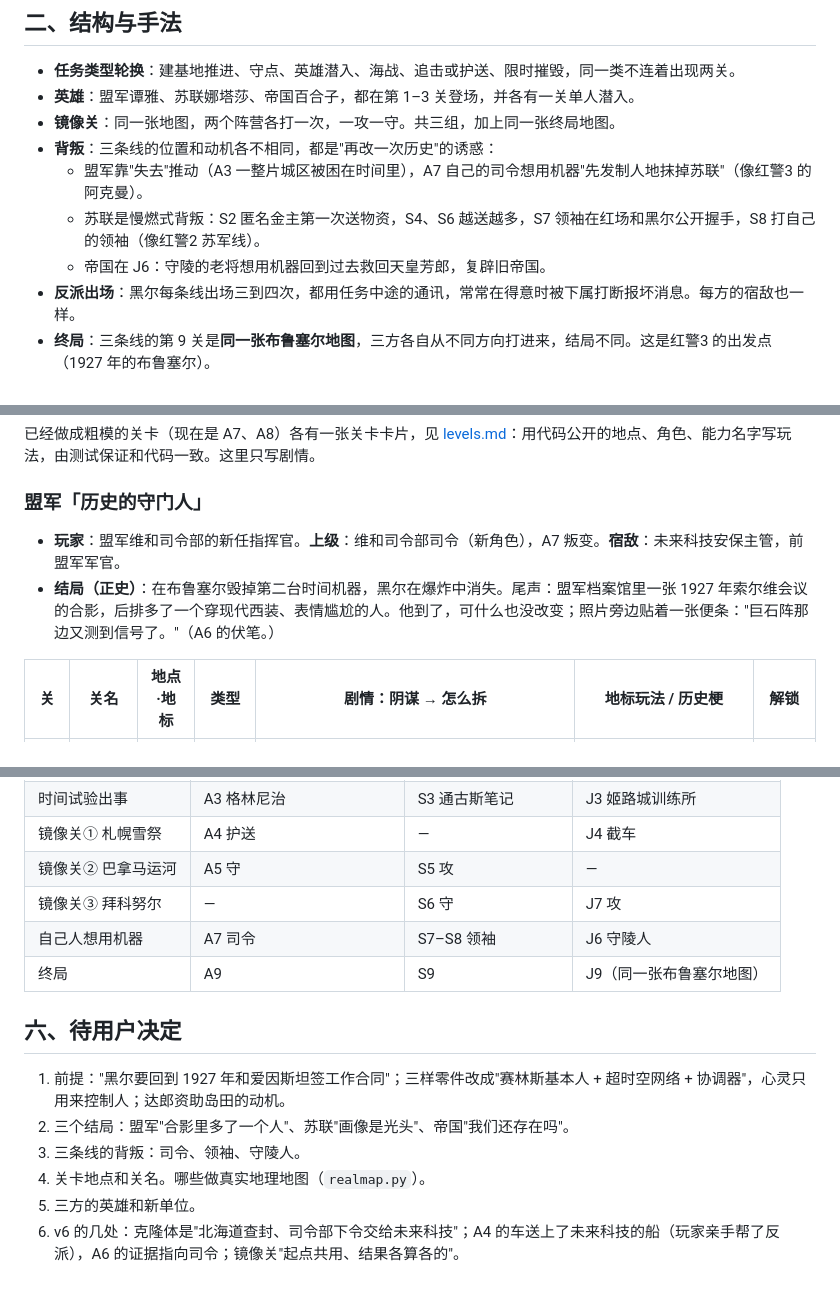
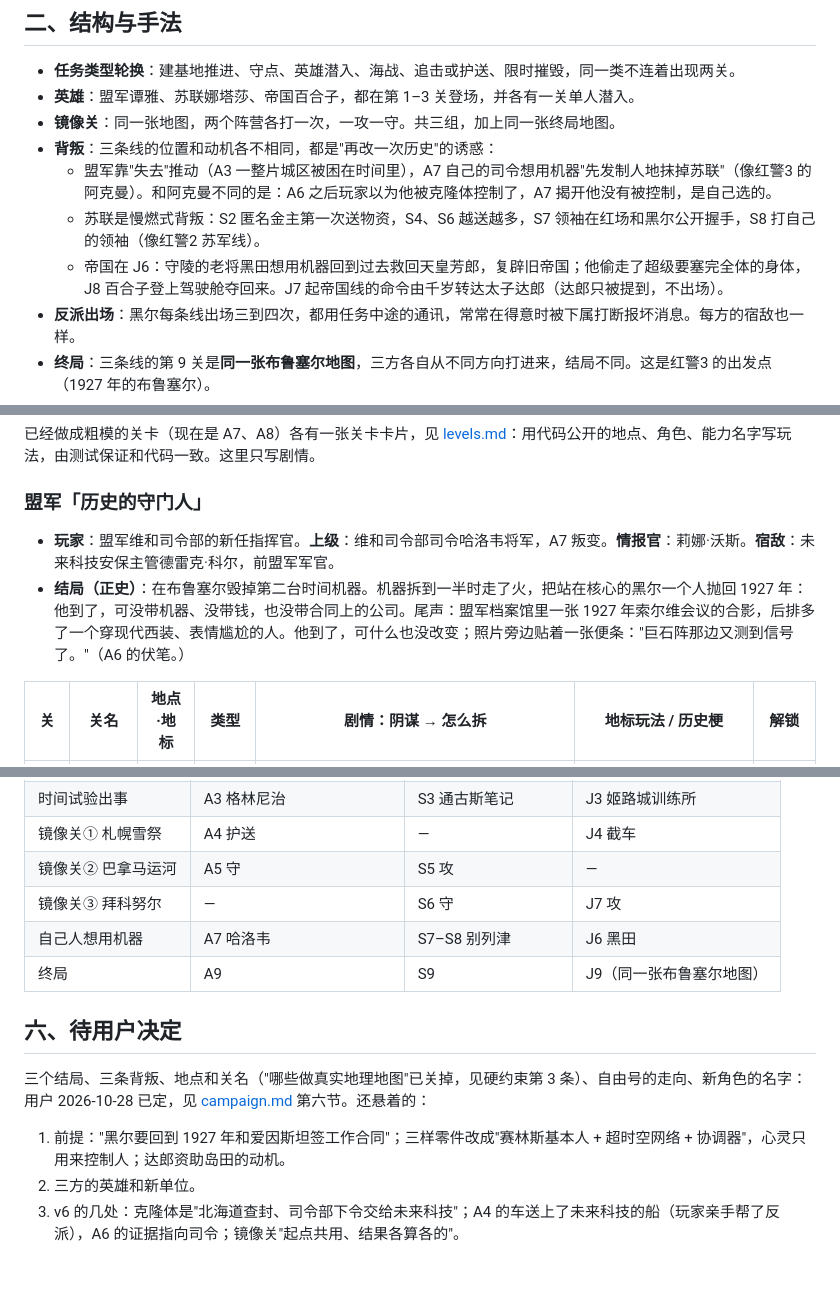
Before and after one commit to 77652189/RA3-CampaignLab, a Markdown page: docs/story/outline.md, 3 parts joined by grey strips. GitHub-like rendering.

```diff
--- a/docs/story/outline.md
+++ b/docs/story/outline.md
@@ -37,9 +38,9 @@ v4 依据 `docs/story/comparison.md` 的检验结果来改：前提回到时间
 - **英雄**：盟军谭雅、苏联娜塔莎、帝国百合子，都在第 1–3 关登场，并各有一关单人潜入。
 - **镜像关**：同一张地图，两个阵营各打一次，一攻一守。共三组，加上同一张终局地图。
 - **背叛**：三条线的位置和动机各不相同，都是"再改一次历史"的诱惑：
-  - 盟军靠"失去"推动（A3 一整片城区被困在时间里），A7 自己的司令想用机器"先发制人地抹掉苏联"（像红警3 的阿克曼）。
+  - 盟军靠"失去"推动（A3 一整片城区被困在时间里），A7 自己的司令想用机器"先发制人地抹掉苏联"（像红警3 的阿克曼）。和阿克曼不同的是：A6 之后玩家以为他被克隆体控制了，A7 揭开他没有被控制，是自己选的。
   - 苏联是慢燃式背叛：S2 匿名金主第一次送物资，S4、S6 越送越多，S7 领袖在红场和黑尔公开握手，S8 打自己的领袖（像红警2 苏军线）。
-  - 帝国在 J6：守陵的老将想用机器回到过去救回天皇芳郎，复辟旧帝国。
+  - 帝国在 J6：守陵的老将黑田想用机器回到过去救回天皇芳郎，复辟旧帝国；他偷走了超级要塞完全体的身体，J8 百合子登上驾驶舱夺回来。J7 起帝国线的命令由千岁转达太子达郎（达郎只被提到，不出场）。
 - **反派出场**：黑尔每条线出场三到四次，都用任务中途的通讯，常常在得意时被下属打断报坏消息。每方的宿敌也一样。
 - **终局**：三条线的第 9 关是**同一张布鲁塞尔地图**，三方各自从不同方向打进来，结局不同。这是红警3 的出发点（1927 年的布鲁塞尔）。
 - **前面的笑料变成后面的伏笔**：比如 A6 巨石阵的"古代时间机器"玩笑，到盟军结局时成了真的。
@@ -64,8 +65,8 @@ v4 依据 `docs/story/comparison.md` 的检验结果来改：前提回到时间
 
 ### 盟军「历史的守门人」
 
-- **玩家**：盟军维和司令部的新任指挥官。**上级**：维和司令部司令（新角色），A7 叛变。**宿敌**：未来科技安保主管，前盟军军官。
-- **结局（正史）**：在布鲁塞尔毁掉第二台时间机器，黑尔在爆炸中消失。尾声：盟军档案馆里一张 1927 年索尔维会议的合影，后排多了一个穿现代西装、表情尴尬的人。他到了，可什么也没改变；照片旁边贴着一张便条："巨石阵那边又测到信号了。"（A6 的伏笔。）
+- **玩家**：盟军维和司令部的新任指挥官。**上级**：维和司令部司令哈洛韦将军，A7 叛变。**情报官**：莉娜·沃斯。**宿敌**：未来科技安保主管德雷克·科尔，前盟军军官。
+- **结局（正史）**：在布鲁塞尔毁掉第二台时间机器。机器拆到一半时走了火，把站在核心的黑尔一个人抛回 1927 年：他到了，可没带机器、没带钱，也没带合同上的公司。尾声：盟军档案馆里一张 1927 年索尔维会议的合影，后排多了一个穿现代西装、表情尴尬的人。他到了，可什么也没改变；照片旁边贴着一张便条："巨石阵那边又测到信号了。"（A6 的伏笔。）
 
 | 关 | 关名 | 地点·地标 | 类型 | 剧情：阴谋 → 怎么拆 | 地标玩法 / 历史梗 | 解锁 |
 |---|---|---|---|---|---|---|
@@ -135,14 +137,13 @@ v4 依据 `docs/story/comparison.md` 的检验结果来改：前提回到时间
 | 镜像关① 札幌雪祭 | A4 护送 | — | J4 截车 |
 | 镜像关② 巴拿马运河 | A5 守 | S5 攻 | — |
 | 镜像关③ 拜科努尔 | — | S6 守 | J7 攻 |
-| 自己人想用机器 | A7 司令 | S7–S8 领袖 | J6 守陵人 |
+| 自己人想用机器 | A7 哈洛韦 | S7–S8 别列津 | J6 黑田 |
 | 终局 | A9 | S9 | J9（同一张布鲁塞尔地图） |
 
 ## 六、待用户决定
 
+三个结局、三条背叛、地点和关名（"哪些做真实地理地图"已关掉，见硬约束第 3 条）、自由号的走向、新角色的名字：用户 2026-10-28 已定，见 [campaign.md](../design/campaign.md) 第六节。还悬着的：
+
 1. 前提："黑尔要回到 1927 年和爱因斯坦签工作合同"；三样零件改成"赛林斯基本人 + 超时空网络 + 协调器"，心灵只用来控制人；达郎资助岛田的动机。
-2. 三个结局：盟军"合影里多了一个人"、苏联"画像是光头"、帝国"我们还存在吗"。
-3. 三条线的背叛：司令、领袖、守陵人。
-4. 关卡地点和关名。哪些做真实地理地图（`realmap.py`）。
-5. 三方的英雄和新单位。
-6. v6 的几处：克隆体是"北海道查封、司令部下令交给未来科技"；A4 的车送上了未来科技的船（玩家亲手帮了反派），A6 的证据指向司令；镜像关"起点共用、结果各算各的"。
+2. 三方的英雄和新单位。
+3. v6 的几处：克隆体是"北海道查封、司令部下令交给未来科技"；A4 的车送上了未来科技的船（玩家亲手帮了反派），A6 的证据指向司令；镜像关"起点共用、结果各算各的"。
```
Also changed, not shown: other parts of docs/story/outline.md (+23 -21 lines), docs/story/levels.md (+4 -4 lines), docs/story/units.md (+9 -10 lines).
